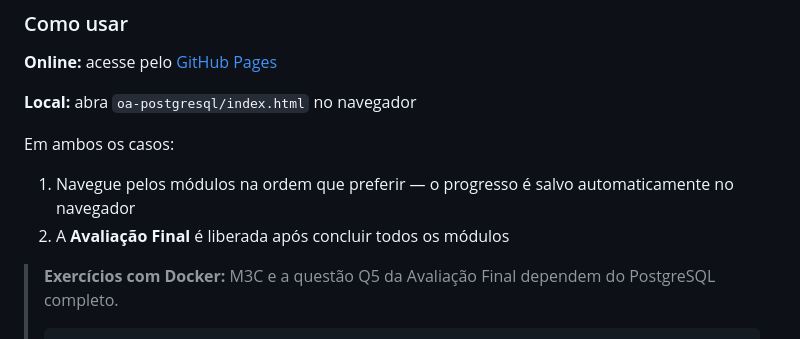
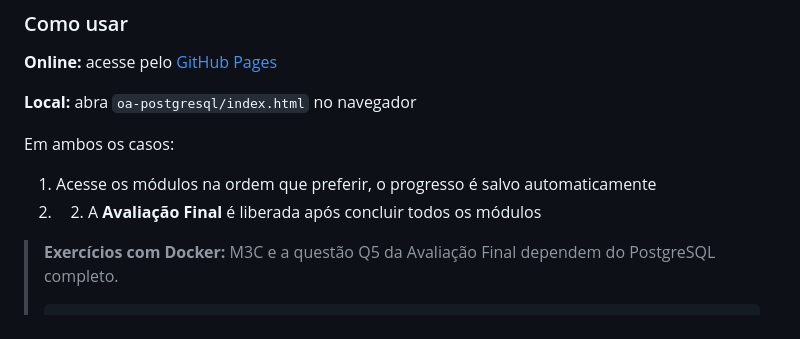
Before and after one commit to AleKK31/OA-SQL-Otimizacao-2026, a Markdown page: README.md, the part around the change. Drawn GitHub-style.

Commit message:
doc: update README
Updated instructions for module navigation in README.

````diff
--- a/README.md
+++ b/README.md
@@ -146,8 +146,8 @@ O modelo instrucional adota três tipos de avaliação em momentos distintos do
 **Local:** abra `oa-postgresql/index.html` no navegador
 
 Em ambos os casos:
-1. Navegue pelos módulos na ordem que preferir — o progresso é salvo automaticamente no navegador
-2. A **Avaliação Final** é liberada após concluir todos os módulos
+1. Acesse os módulos na ordem que preferir, o progresso é salvo automaticamente
+2. 2. A **Avaliação Final** é liberada após concluir todos os módulos
 
 > **Exercícios com Docker:** M3C e a questão Q5 da Avaliação Final dependem do PostgreSQL completo.
 > ```bash
````
